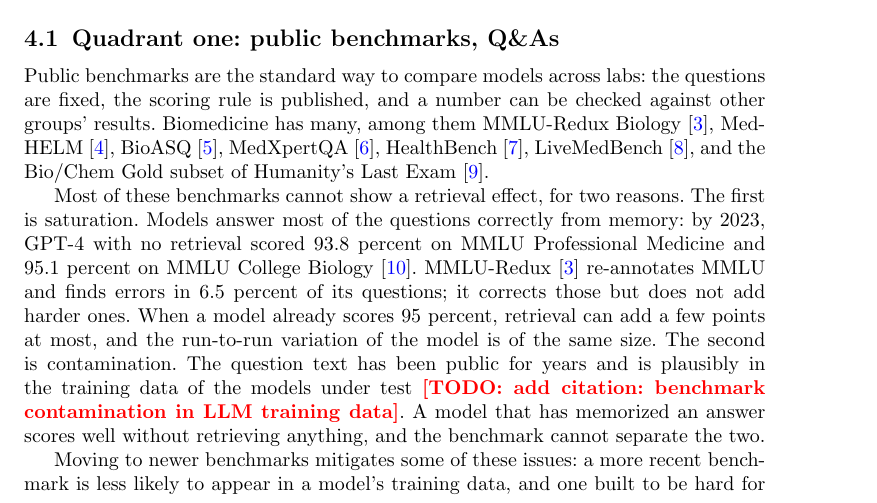
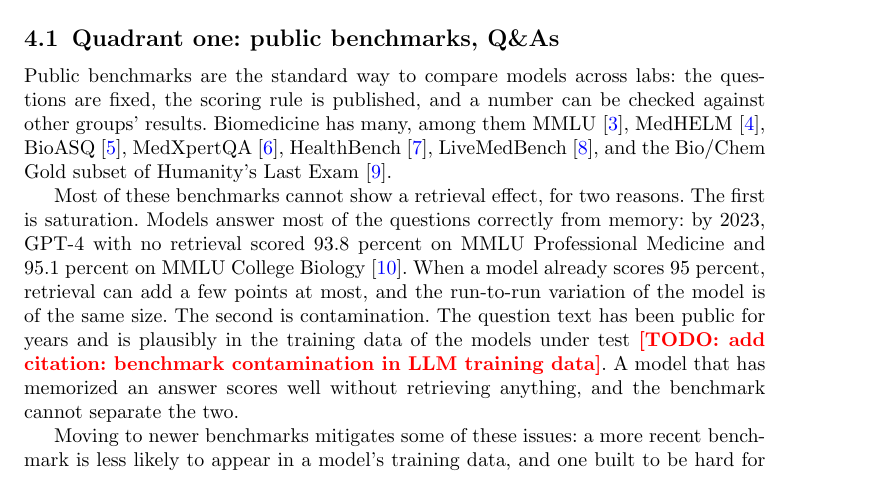
Before and after one commit to leonoravesterbacka/Redpine-Science, a LaTeX paper (main.tex): part of page 3 of 13, cut so that both start at the same text. Compiled offline with pdfLaTeX.

Commit message:
docs: cite the original MMLU and drop the MMLU-Redux aside

```diff
--- a/main.tex
+++ b/main.tex
@@ -171,7 +171,7 @@
 
 Public benchmarks are the standard way to compare models across labs: the questions are
 fixed, the scoring rule is published, and a number can be checked against other groups'
-results. Biomedicine has many, among them MMLU-Redux Biology~\cite{mmluredux},
+results. Biomedicine has many, among them MMLU~\cite{mmlu},
 MedHELM~\cite{medhelm}, BioASQ~\cite{bioasq}, MedXpertQA~\cite{medxpertqa},
 HealthBench~\cite{healthbench}, LiveMedBench~\cite{livemedbench}, and the Bio/Chem Gold
 subset of Humanity's Last Exam~\cite{hle}.
@@ -179,10 +179,9 @@
 Most of these benchmarks cannot show a retrieval effect, for two reasons. The first is
 saturation. Models answer most of the questions correctly from memory: by 2023, GPT-4
 with no retrieval scored 93.8 percent on MMLU Professional Medicine and 95.1 percent on
-MMLU College Biology~\cite{medprompt}. MMLU-Redux~\cite{mmluredux} re-annotates MMLU and finds errors in 6.5
-percent of its questions; it corrects those but does not add harder ones. When a model
-already scores 95 percent, retrieval can add a few points at most, and the run-to-run
-variation of the model is of the same size. The second is contamination. The question text has been public for years and is
+MMLU College Biology~\cite{medprompt}. When a model already scores 95 percent, retrieval
+can add a few points at most, and the run-to-run variation of the model is of the same
+size. The second is contamination. The question text has been public for years and is
 plausibly in the training data of the models under test \todo{add citation: benchmark
 contamination in LLM training data}. A model that has memorized an answer scores well
 without retrieving anything, and the benchmark cannot separate the two.
```
Also changed, not shown: references.bib (+7 -0 lines).
